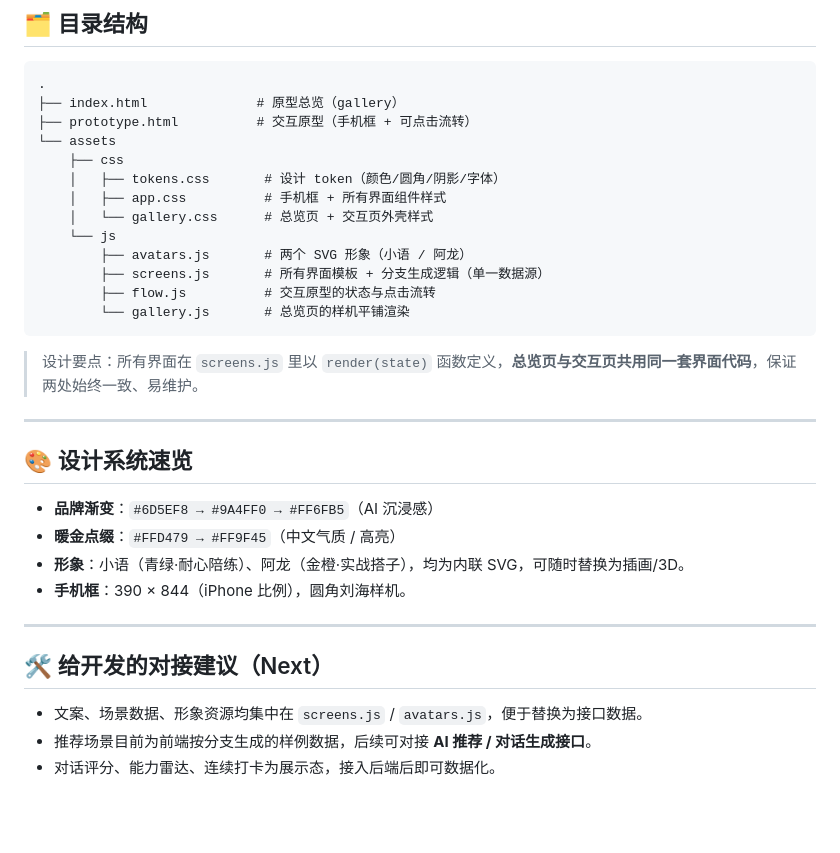
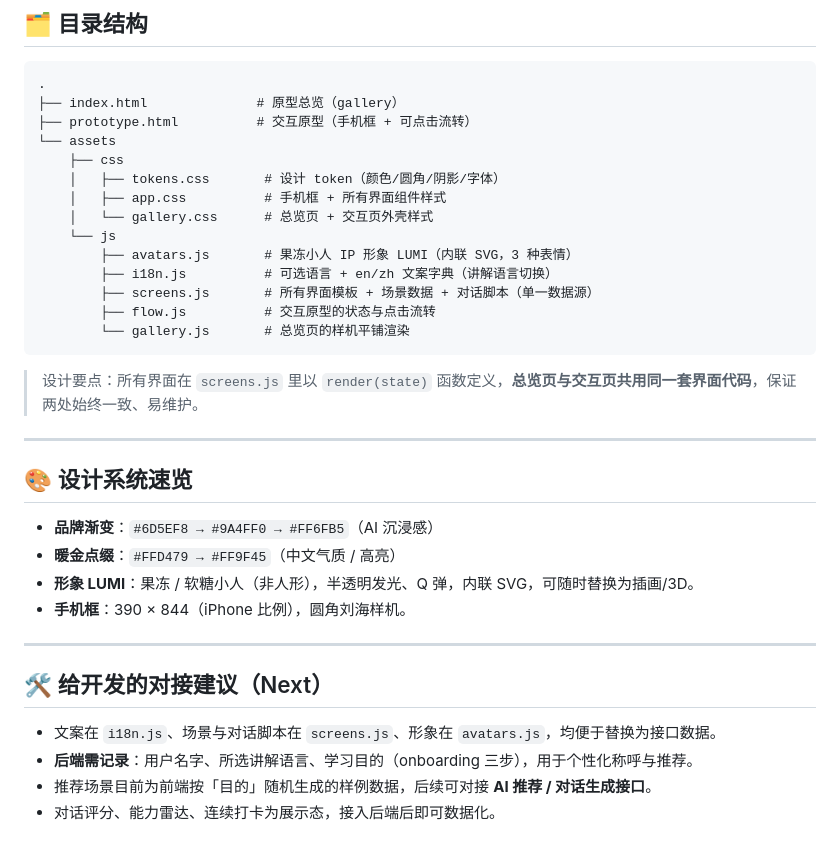
Before and after one commit to tiffanypei2077-cpu/cursor, a Markdown page: README.md, the part around one of its changes. GitHub-like rendering; blank space fills up the shorter version.

````diff
--- a/README.md
+++ b/README.md
@@ -76,8 +82,9 @@ python3 -m http.server 8123
     │   ├── app.css          # 手机框 + 所有界面组件样式
     │   └── gallery.css      # 总览页 + 交互页外壳样式
     └── js
-        ├── avatars.js       # 两个 SVG 形象（小语 / 阿龙）
-        ├── screens.js       # 所有界面模板 + 分支生成逻辑（单一数据源）
+        ├── avatars.js       # 果冻小人 IP 形象 LUMI（内联 SVG，3 种表情）
+        ├── i18n.js          # 可选语言 + en/zh 文案字典（讲解语言切换）
+        ├── screens.js       # 所有界面模板 + 场景数据 + 对话脚本（单一数据源）
         ├── flow.js          # 交互原型的状态与点击流转
         └── gallery.js       # 总览页的样机平铺渲染
 ```
@@ -90,13 +97,14 @@ python3 -m http.server 8123
 
 - **品牌渐变**：`#6D5EF8 → #9A4FF0 → #FF6FB5`（AI 沉浸感）
 - **暖金点缀**：`#FFD479 → #FF9F45`（中文气质 / 高亮）
-- **形象**：小语（青绿·耐心陪练）、阿龙（金橙·实战搭子），均为内联 SVG，可随时替换为插画/3D。
+- **形象 LUMI**：果冻 / 软糖小人（非人形），半透明发光、Q 弹，内联 SVG，可随时替换为插画/3D。
 - **手机框**：390 × 844（iPhone 比例），圆角刘海样机。
 
 ---
 
 ## 🛠️ 给开发的对接建议（Next）
 
-- 文案、场景数据、形象资源均集中在 `screens.js` / `avatars.js`，便于替换为接口数据。
-- 推荐场景目前为前端按分支生成的样例数据，后续可对接 **AI 推荐 / 对话生成接口**。
+- 文案在 `i18n.js`、场景与对话脚本在 `screens.js`、形象在 `avatars.js`，均便于替换为接口数据。
+- **后端需记录**：用户名字、所选讲解语言、学习目的（onboarding 三步），用于个性化称呼与推荐。
+- 推荐场景目前为前端按「目的」随机生成的样例数据，后续可对接 **AI 推荐 / 对话生成接口**。
 - 对话评分、能力雷达、连续打卡为展示态，接入后端后即可数据化。
````
Also changed, not shown: other parts of README.md (+25 -19 lines).
